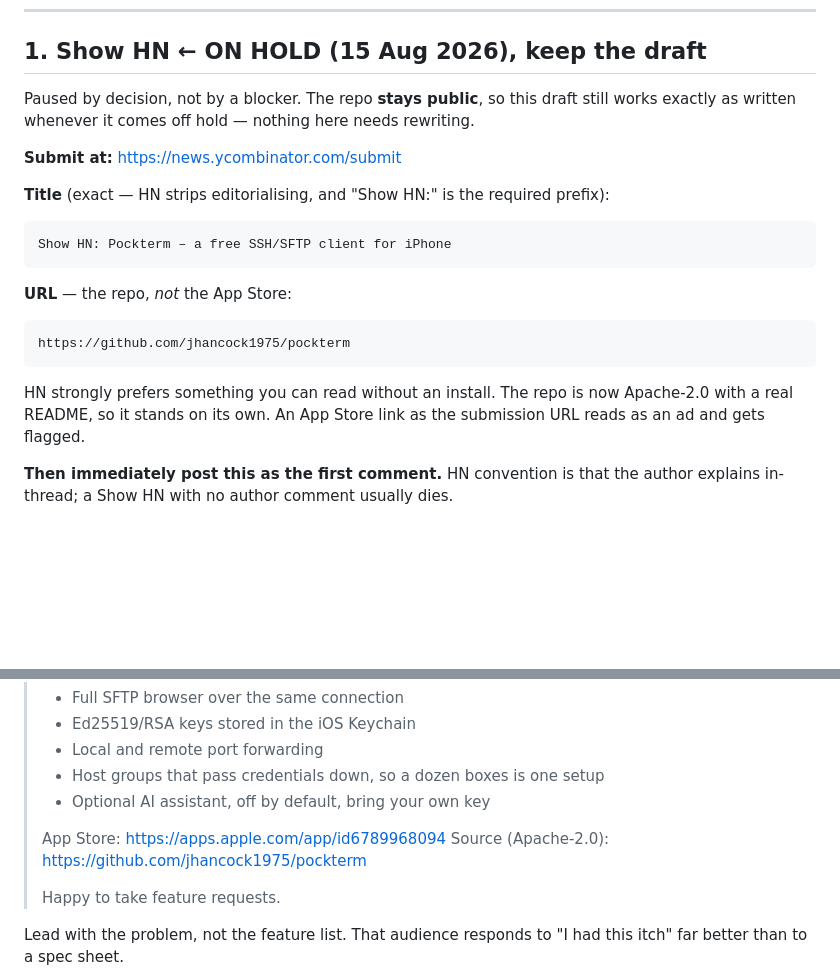
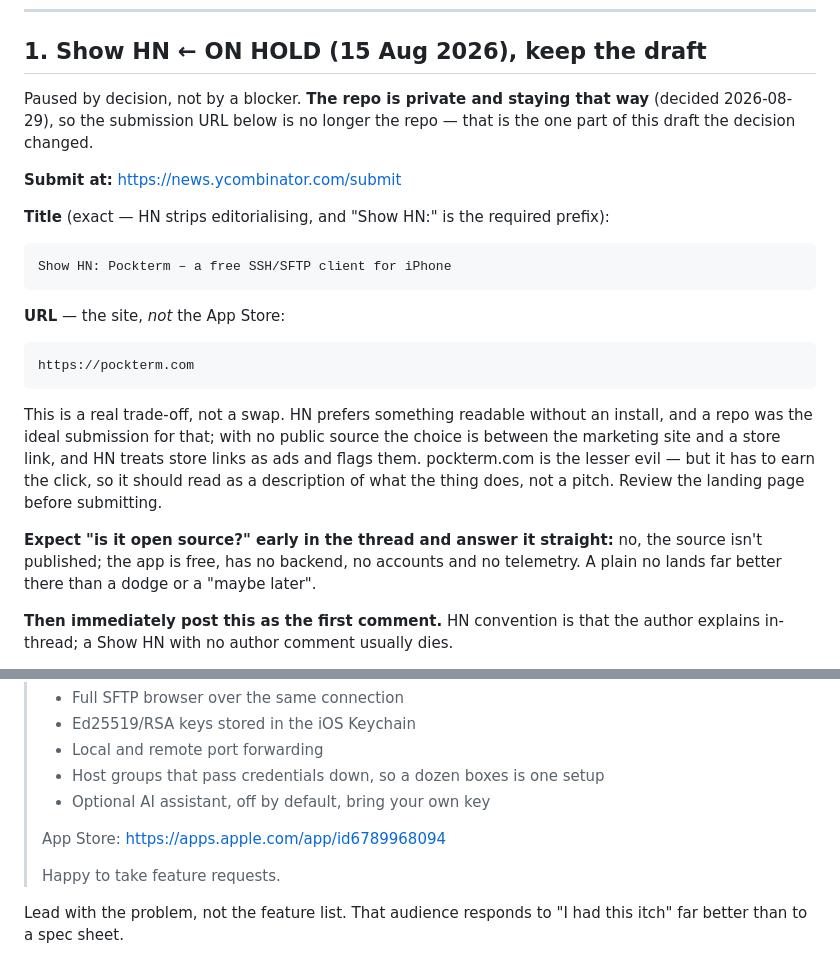
Before and after one commit to jhancock1975/pockterm, a Markdown page: PROMOTION.local.md, 2 parts joined by grey strips. GitHub-like rendering; blank space fills up the shorter version.

````diff
--- a/PROMOTION.local.md
+++ b/PROMOTION.local.md
@@ -8,9 +8,9 @@ the repo.
 
 ## 1. Show HN  ← ON HOLD (15 Aug 2026), keep the draft
 
-Paused by decision, not by a blocker. The repo **stays public**, so this draft
-still works exactly as written whenever it comes off hold — nothing here needs
-rewriting.
+Paused by decision, not by a blocker. **The repo is private and staying that
+way** (decided 2026-08-29), so the submission URL below is no longer the repo —
+that is the one part of this draft the decision changed.
 
 **Submit at:** https://news.ycombinator.com/submit
 
@@ -20,15 +20,22 @@ rewriting.
 Show HN: Pockterm – a free SSH/SFTP client for iPhone
 ```
 
-**URL** — the repo, *not* the App Store:
+**URL** — the site, *not* the App Store:
 
 ```
-https://github.com/jhancock1975/pockterm
+https://pockterm.com
 ```
 
-HN strongly prefers something you can read without an install. The repo is now
-Apache-2.0 with a real README, so it stands on its own. An App Store link as the
-submission URL reads as an ad and gets flagged.
+This is a real trade-off, not a swap. HN prefers something readable without an
+install, and a repo was the ideal submission for that; with no public source the
+choice is between the marketing site and a store link, and HN treats store links
+as ads and flags them. pockterm.com is the lesser evil — but it has to earn the
+click, so it should read as a description of what the thing does, not a pitch.
+Review the landing page before submitting.
+
+**Expect "is it open source?" early in the thread and answer it straight:** no,
+the source isn't published; the app is free, has no backend, no accounts and no
+telemetry. A plain no lands far better there than a dodge or a "maybe later".
 
 **Then immediately post this as the first comment.** HN convention is that the
 author explains in-thread; a Show HN with no author comment usually dies.
@@ -87,7 +94,6 @@ I got tired of not being able to properly SSH into my homelab from my phone, so
 > - Optional AI assistant, off by default, bring your own key
 >
 > App Store: https://apps.apple.com/app/id6789968094
-> Source (Apache-2.0): https://github.com/jhancock1975/pockterm
 >
 > Happy to take feature requests.
 
````
Also changed, not shown: docs/backlog.md (+18 -4 lines).
